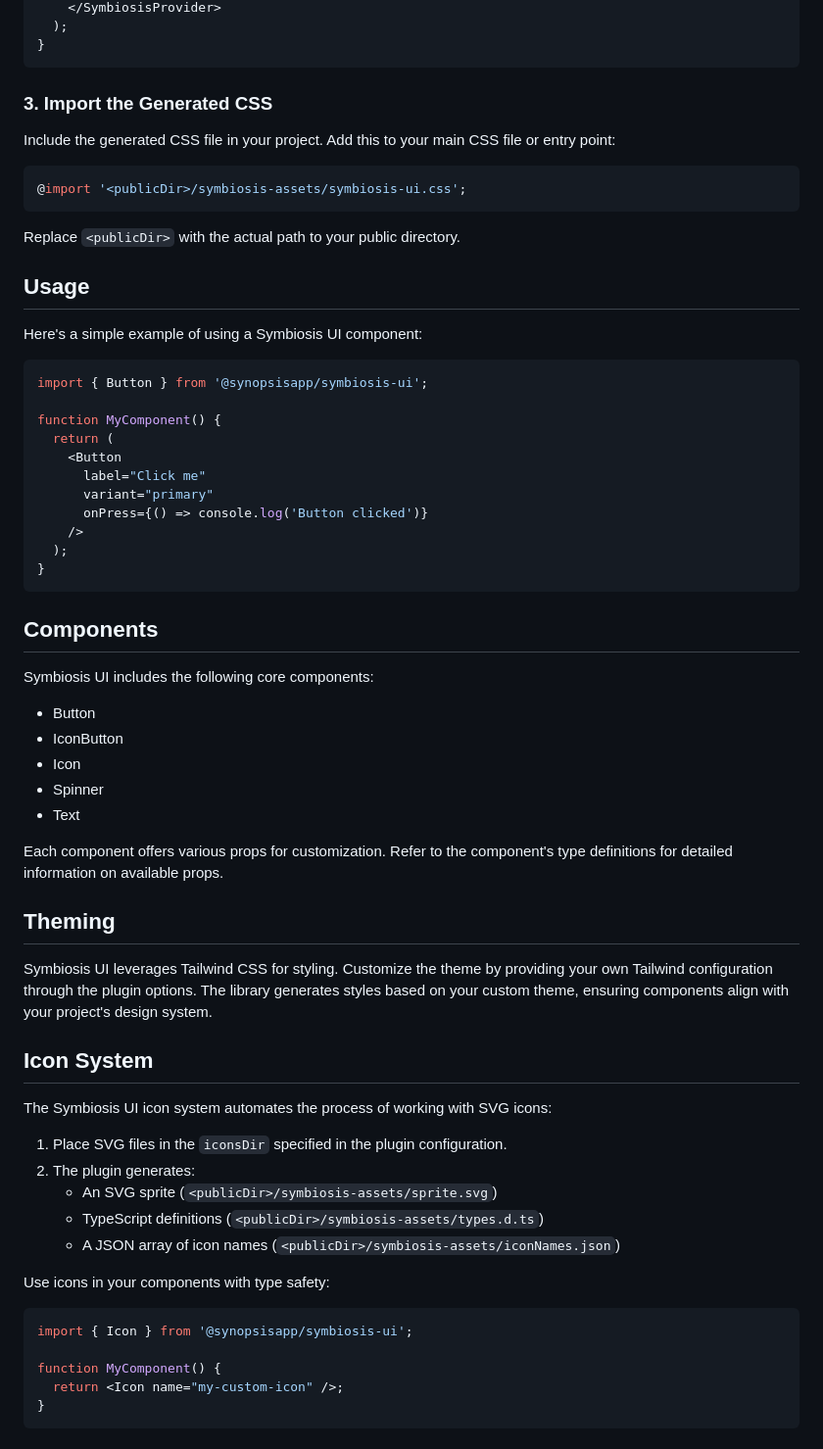
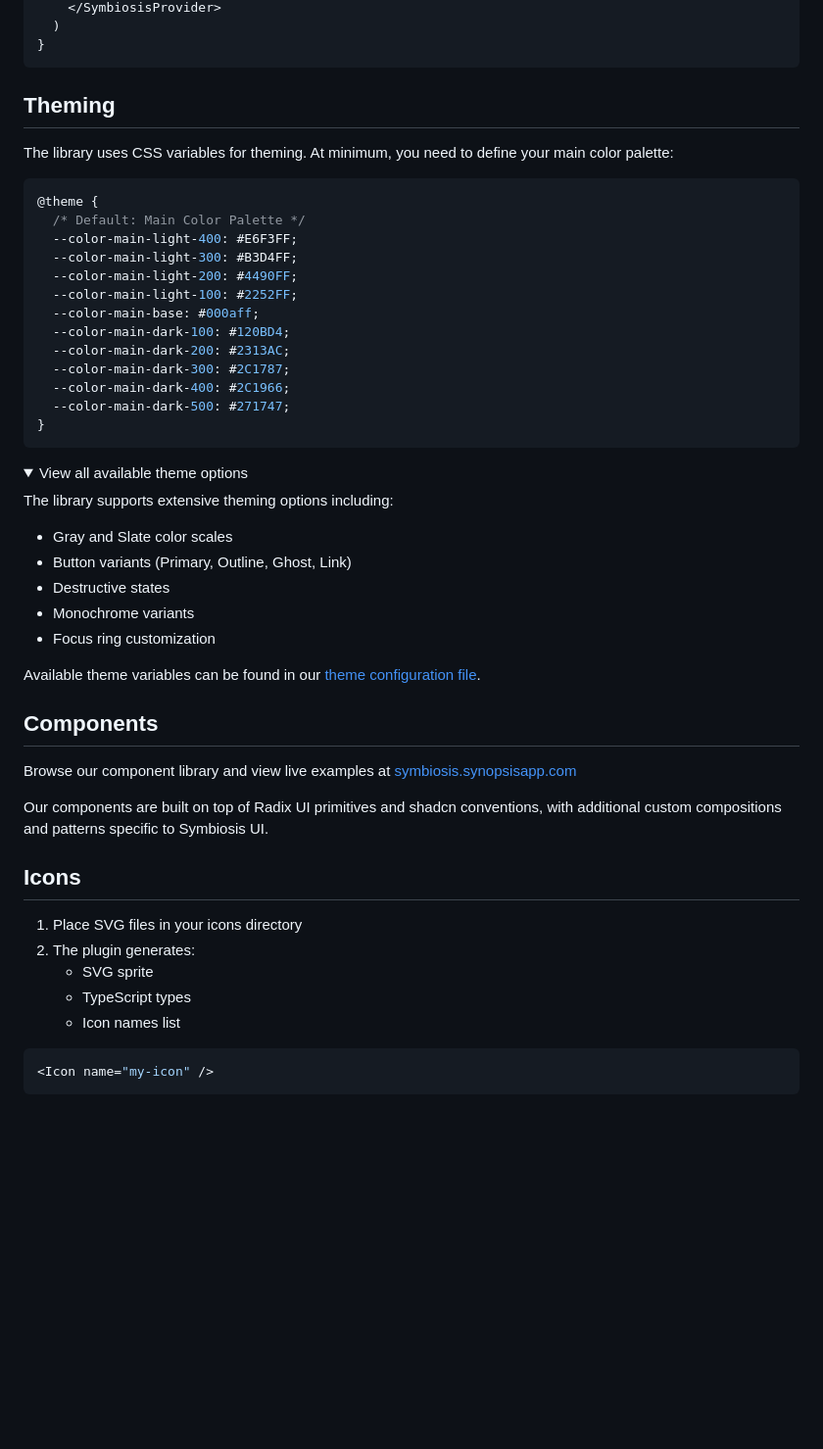
Before and after one commit to synopsisapp/symbiosis-ui, a Markdown page: README.md, the part around one of its changes. Shown at 98% size. Rendered like a GitHub page; folded sections open; blank space fills up the shorter version.

````diff
--- a/README.md
+++ b/README.md
@@ -79,68 +90,56 @@ function App() {
     </SymbiosisProvider>
-  );
+  )
 }
 ```
 
-### 3. Import the Generated CSS
+## Theming
 
-Include the generated CSS file in your project. Add this to your main CSS file or entry point:
+The library uses CSS variables for theming. At minimum, you need to define your main color palette:
 
 ```css
-@import '<publicDir>/symbiosis-assets/symbiosis-ui.css';
-```
-
-Replace `<publicDir>` with the actual path to your public directory.
-
-## Usage
-
-Here's a simple example of using a Symbiosis UI component:
-
-```jsx
-import { Button } from '@synopsisapp/symbiosis-ui';
-
-function MyComponent() {
-  return (
-    <Button
-      label="Click me"
-      variant="primary"
-      onPress={() => console.log('Button clicked')}
-    />
-  );
+@theme {
+  /* Default: Main Color Palette */
+  --color-main-light-400: #E6F3FF;
+  --color-main-light-300: #B3D4FF;
+  --color-main-light-200: #4490FF;
+  --color-main-light-100: #2252FF;
+  --color-main-base: #000aff;
+  --color-main-dark-100: #120BD4;
+  --color-main-dark-200: #2313AC;
+  --color-main-dark-300: #2C1787;
+  --color-main-dark-400: #2C1966;
+  --color-main-dark-500: #271747;
 }
 ```
 
+<details>
+<summary>View all available theme options</summary>
+
+The library supports extensive theming options including:
+- Gray and Slate color scales
+- Button variants (Primary, Outline, Ghost, Link)
+- Destructive states
+- Monochrome variants
+- Focus ring customization
+
+Available theme variables can be found in our [theme configuration file](https://github.com/synopsisapp/symbiosis-ui/blob/main/packages/ui/src/tailwind.css).
+
+</details>
+
 ## Components
 
-Symbiosis UI includes the following core components:
+Browse our component library and view live examples at [symbiosis.synopsisapp.com](https://symbiosis.synopsisapp.com/)
 
-- Button
-- IconButton
-- Icon
-- Spinner
-- Text
+Our components are built on top of Radix UI primitives and shadcn conventions, with additional custom compositions and patterns specific to Symbiosis UI.
 
-Each component offers various props for customization. Refer to the component's type definitions for detailed information on available props.
+## Icons
 
-## Theming
-
-Symbiosis UI leverages Tailwind CSS for styling. Customize the theme by providing your own Tailwind configuration through the plugin options. The library generates styles based on your custom theme, ensuring components align with your project's design system.
-
-## Icon System
-
-The Symbiosis UI icon system automates the process of working with SVG icons:
-
-1. Place SVG files in the `iconsDir` specified in the plugin configuration.
+1. Place SVG files in your icons directory
 2. The plugin generates:
-   - An SVG sprite (`<publicDir>/symbiosis-assets/sprite.svg`)
-   - TypeScript definitions (`<publicDir>/symbiosis-assets/types.d.ts`)
-   - A JSON array of icon names (`<publicDir>/symbiosis-assets/iconNames.json`)
-
-Use icons in your components with type safety:
+   - SVG sprite
+   - TypeScript types
+   - Icon names list
 
 ```tsx
-import { Icon } from '@synopsisapp/symbiosis-ui';
-
-function MyComponent() {
-  return <Icon name="my-custom-icon" />;
-}
+<Icon name="my-icon" />
 ```
````
Also changed, not shown: other parts of README.md (+69 -78 lines).
